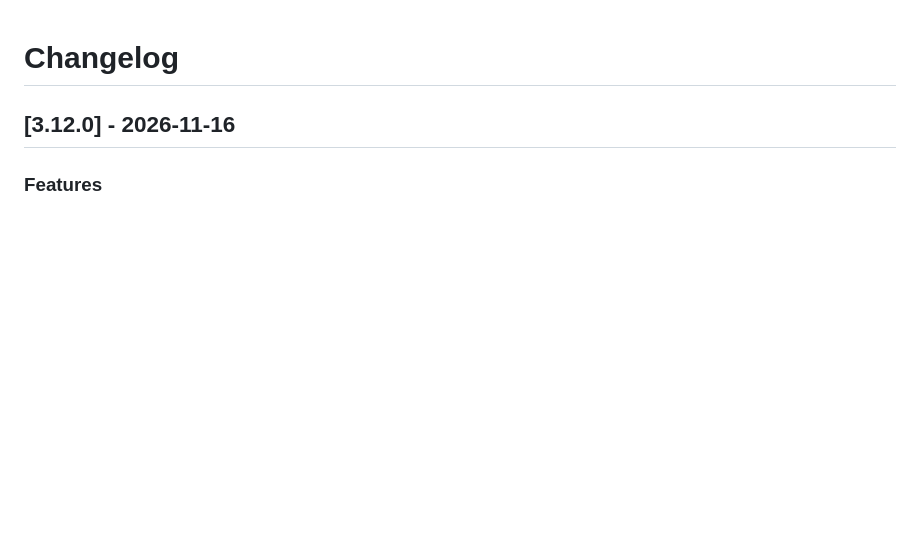
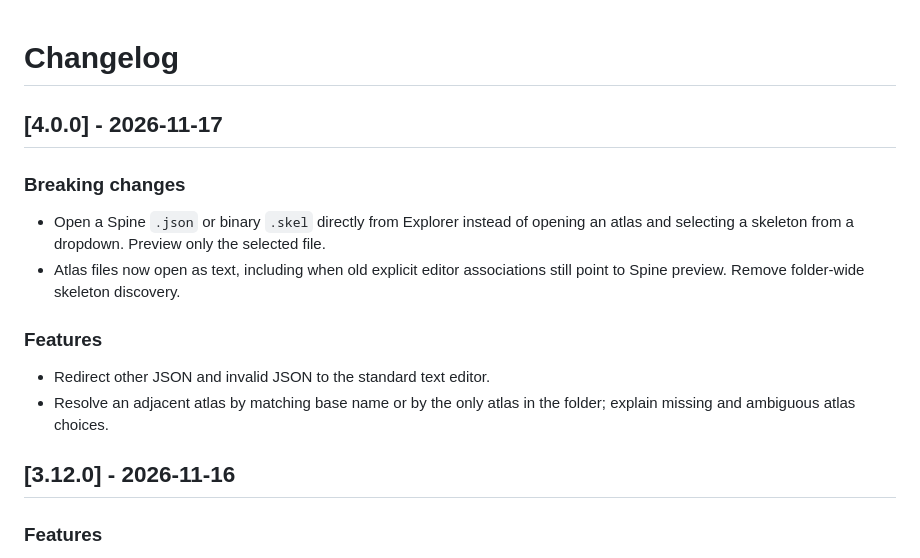
Before and after one commit to neymanushka/spine_preview_ext, a Markdown page: CHANGELOG.md, the part around the change. Drawn GitHub-style; blank space fills up the shorter version.

```diff
--- a/CHANGELOG.md
+++ b/CHANGELOG.md
@@ -1,4 +1,19 @@
 # Changelog
+
+## [4.0.0] - 2026-11-17
+
+### Breaking changes
+
+- Open a Spine `.json` or binary `.skel` directly from Explorer instead of opening
+  an atlas and selecting a skeleton from a dropdown. Preview only the selected file.
+- Atlas files now open as text, including when old explicit editor associations
+  still point to Spine preview. Remove folder-wide skeleton discovery.
+
+### Features
+
+- Redirect other JSON and invalid JSON to the standard text editor.
+- Resolve an adjacent atlas by matching base name or by the only atlas in the
+  folder; explain missing and ambiguous atlas choices.
 
 ## [3.12.0] - 2026-11-16
 
```
Also changed, not shown: README.md (+20 -9 lines), preview.png, 3 other files.
